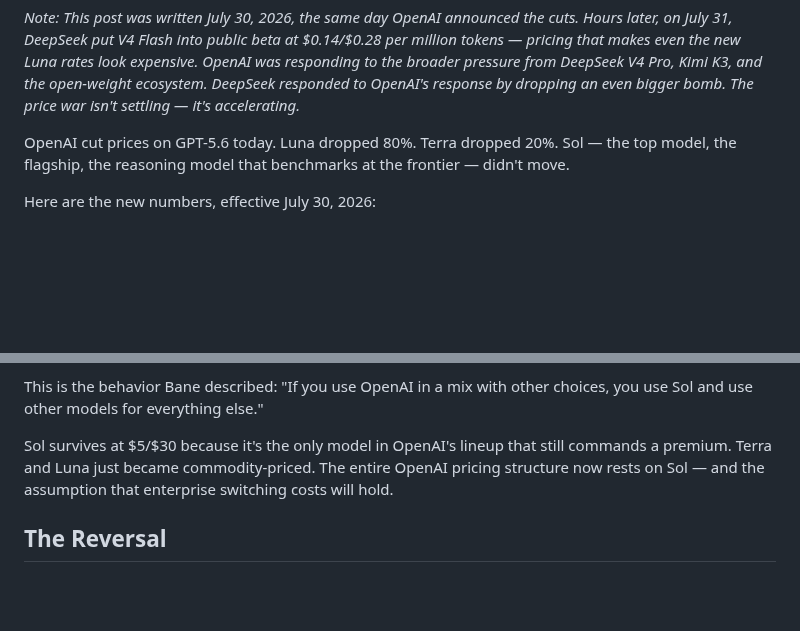
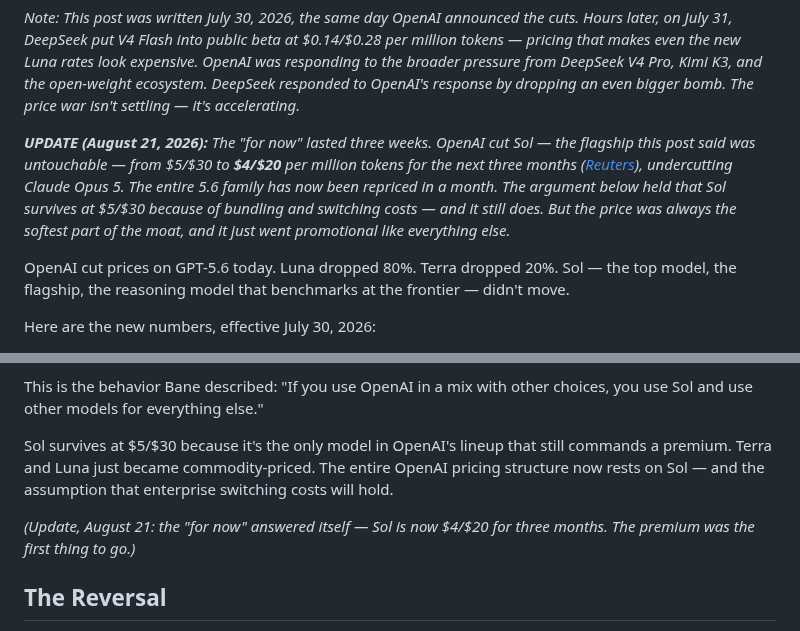
Before and after one commit to totalwindupflightsystems/blog, a Markdown page: articles/gpt56-luna-price-cut.md, 2 parts joined by grey strips. GitHub-like rendering; blank space fills up the shorter version.

```diff
--- a/articles/gpt56-luna-price-cut.md
+++ b/articles/gpt56-luna-price-cut.md
@@ -11,6 +11,8 @@ images:
 ---
 
 *Note: This post was written July 30, 2026, the same day OpenAI announced the cuts. Hours later, on July 31, DeepSeek put V4 Flash into public beta at $0.14/$0.28 per million tokens — pricing that makes even the new Luna rates look expensive. OpenAI was responding to the broader pressure from DeepSeek V4 Pro, Kimi K3, and the open-weight ecosystem. DeepSeek responded to OpenAI's response by dropping an even bigger bomb. The price war isn't settling — it's accelerating.*
+
+***UPDATE (August 21, 2026):** The "for now" lasted three weeks. OpenAI cut Sol — the flagship this post said was untouchable — from $5/$30 to **$4/$20** per million tokens for the next three months ([Reuters](https://www.reuters.com/technology/openai-cuts-developer-pricing-frontier-gpt-56-sol-model-by-more-than-20-2026-08-21/)), undercutting Claude Opus 5. The entire 5.6 family has now been repriced in a month. The argument below held that Sol survives at $5/$30 because of bundling and switching costs — and it still does. But the price was always the softest part of the moat, and it just went promotional like everything else.*
 
 OpenAI cut prices on GPT-5.6 today. Luna dropped 80%. Terra dropped 20%. Sol — the top model, the flagship, the reasoning model that benchmarks at the frontier — didn't move.
 
@@ -99,6 +101,8 @@ This is the behavior Bane described: "If you use OpenAI in a mix with other choi
 
 Sol survives at $5/$30 because it's the only model in OpenAI's lineup that still commands a premium. Terra and Luna just became commodity-priced. The entire OpenAI pricing structure now rests on Sol — and the assumption that enterprise switching costs will hold.
 
+*(Update, August 21: the "for now" answered itself — Sol is now $4/$20 for three months. The premium was the first thing to go.)*
+
 ## The Reversal
 
 The 80% Luna cut isn't a promotion. It's a reversal of OpenAI's entire two-year pricing strategy. Every budget model from GPT-4o mini through GPT-5.6 Luna got more expensive than the last, justified by higher intelligence per dollar. That logic worked when users sent one prompt and got one answer.
```
Also changed, not shown: articles/nobody-asked-agents.md (+1 -1 lines), articles/the-power-war.md (+3 -1 lines).
